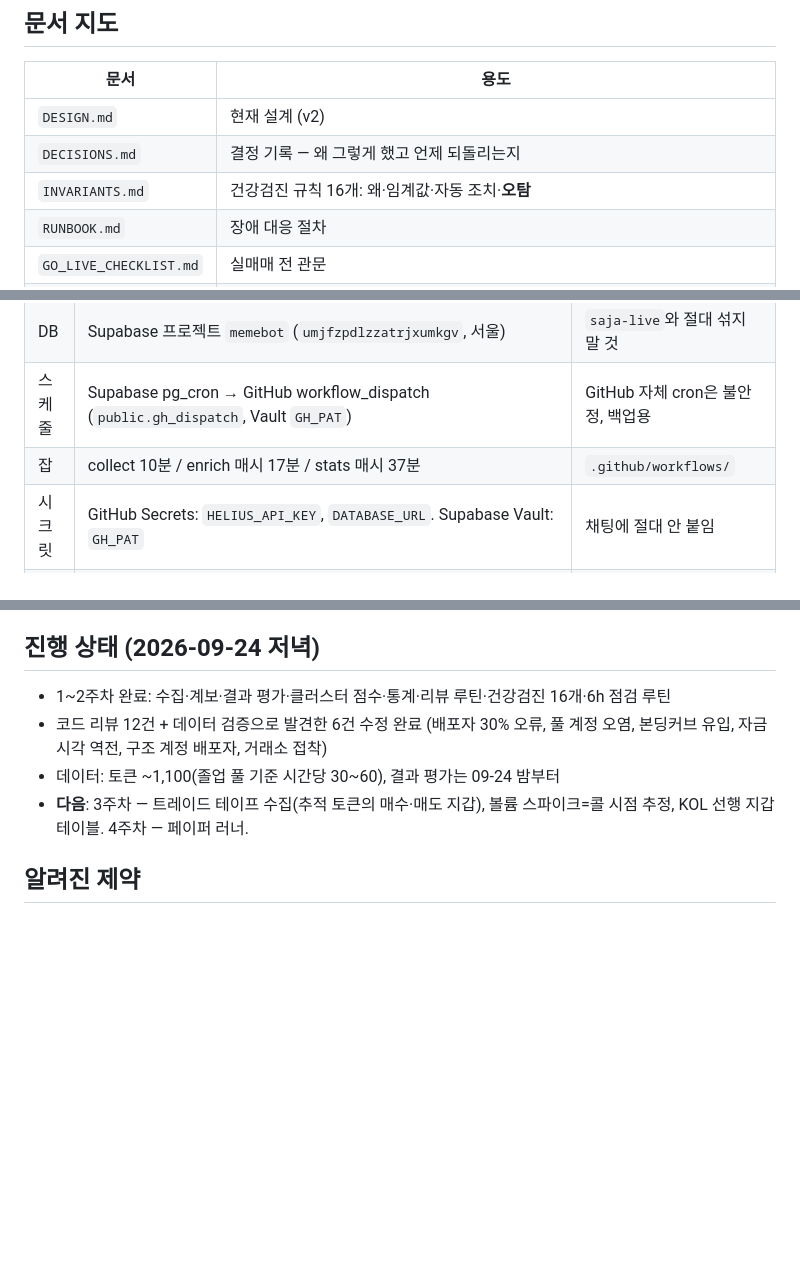
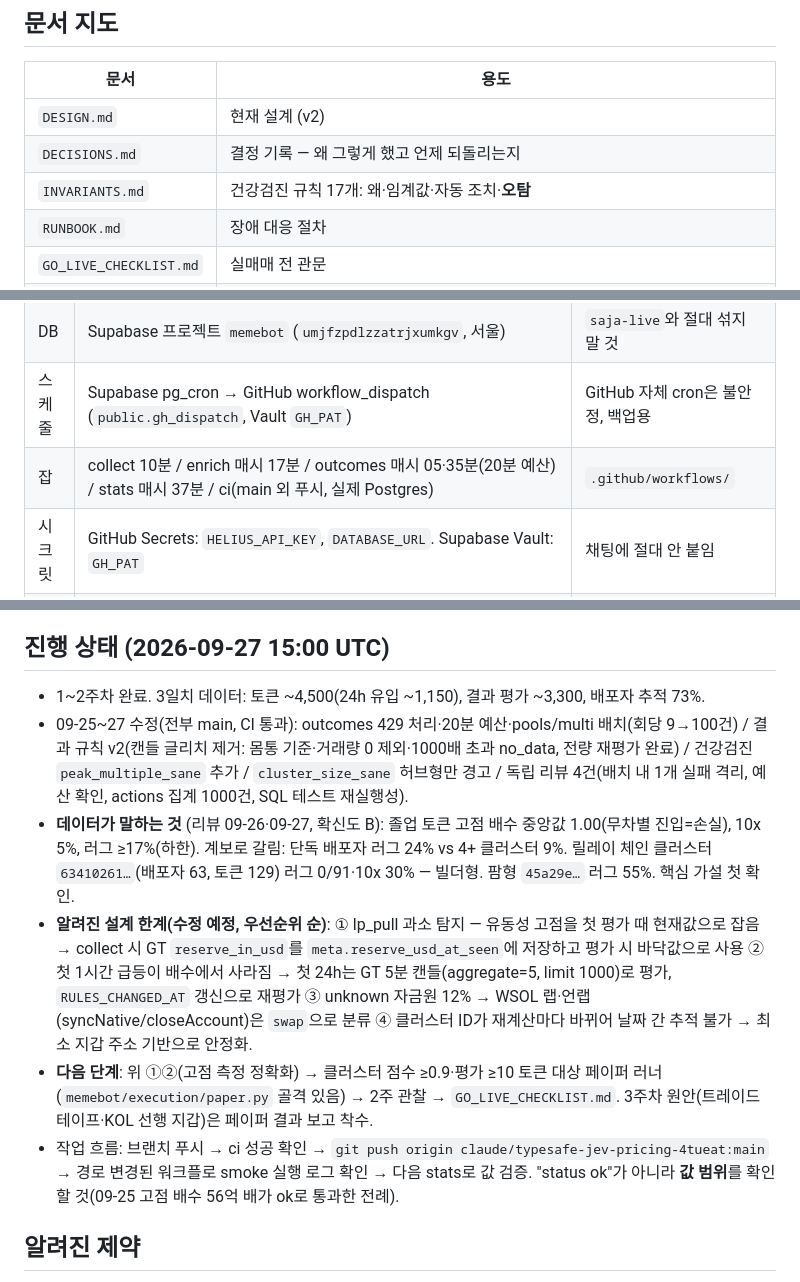
Before and after one commit to Junsberg/AI_LAB, a Markdown page: docs/HANDOFF.md, 3 parts joined by grey strips. GitHub-like rendering; blank space fills up the shorter version.

Commit message:
handoff: 2026-09-27 state, findings, known limitations, next steps
Co-Authored-By: Claude Fable 5.1 <noreply@anthropic.com>
Claude-Session: https://claude.ai/code/session_01XLHtLzDv7FCVtq1TmBZQ5G

```diff
--- a/docs/HANDOFF.md
+++ b/docs/HANDOFF.md
@@ -7,7 +7,7 @@
 |---|---|
 | `DESIGN.md` | 현재 설계 (v2) |
 | `DECISIONS.md` | 결정 기록 — 왜 그렇게 했고 언제 되돌리는지 |
-| `INVARIANTS.md` | 건강검진 규칙 16개: 왜·임계값·자동 조치·**오탐** |
+| `INVARIANTS.md` | 건강검진 규칙 17개: 왜·임계값·자동 조치·**오탐** |
 | `RUNBOOK.md` | 장애 대응 절차 |
 | `GO_LIVE_CHECKLIST.md` | 실매매 전 관문 |
 | `reviews/` | 데일리 리뷰 (확신도 A/B/C 표기) |
@@ -25,7 +25,7 @@
 | 코드 | GitHub `Junsberg/AI_LAB` (public), 작업 브랜치 `claude/typesafe-jev-pricing-4tueat`, 워크플로는 main 필요 → ff-merge 관행 | |
 | DB | Supabase 프로젝트 `memebot` (`umjfzpdlzzatrjxumkgv`, 서울) | `saja-live`와 절대 섞지 말 것 |
 | 스케줄 | Supabase pg_cron → GitHub workflow_dispatch (`public.gh_dispatch`, Vault `GH_PAT`) | GitHub 자체 cron은 불안정, 백업용 |
-| 잡 | collect 10분 / enrich 매시 17분 / stats 매시 37분 | `.github/workflows/` |
+| 잡 | collect 10분 / enrich 매시 17분 / outcomes 매시 05·35분(20분 예산) / stats 매시 37분 / ci(main 외 푸시, 실제 Postgres) | `.github/workflows/` |
 | 시크릿 | GitHub Secrets: `HELIUS_API_KEY`, `DATABASE_URL`. Supabase Vault: `GH_PAT` | 채팅에 절대 안 붙임 |
 | 리뷰·점검 | 루틴 2개(데일리 08:00 KST, 6h 점검 05/11/17 UTC)가 **전용 세션 "memebot 루틴 전용 (opus)"(Opus 5.5, AI_LAB 작업 브랜치 체크아웃)** 에 바인딩. GitHub API·DB 도구 없음 → 파일 기반: `latest.json`·`health.json`·`actions.json`(stats 잡이 매시간 Actions 24h 집계). 결과는 `docs/reviews/`, `docs/checks/`. 코드 수정 시 브랜치 푸시까지만, main 머지는 CI 확인 후 메인 세션. "매번 새 세션" 방식 루틴은 레포가 안 붙어 실패하므로 쓰지 말 것 | 전용 세션 문맥이 커지면 create_session 으로 새로 만들고 루틴의 persistent_session_id 교체 |
 | HL 카피봇 | 별도 레포 `claudecode_factory` — **수정 금지**, 읽기만 | |
@@ -42,11 +42,13 @@ GeckoTerminal new_pools → 배포자(rugcheck creator 1순위, RPC 폴백은
 - 텔레그램 계정 없음 → 콜은 온체인 볼륨 스파이크 역추정
 - 로컬 PC(Windows 10)는 실거래 단계에서만 필요. 그때 새 세션에서 연결
 
-## 진행 상태 (2026-09-24 저녁)
-- 1~2주차 완료: 수집·계보·결과 평가·클러스터 점수·통계·리뷰 루틴·건강검진 16개·6h 점검 루틴
-- 코드 리뷰 12건 + 데이터 검증으로 발견한 6건 수정 완료 (배포자 30% 오류, 풀 계정 오염, 본딩커브 유입, 자금 시각 역전, 구조 계정 배포자, 거래소 접착)
-- 데이터: 토큰 ~1,100(졸업 풀 기준 시간당 30~60), 결과 평가는 09-24 밤부터
-- **다음**: 3주차 — 트레이드 테이프 수집(추적 토큰의 매수·매도 지갑), 볼륨 스파이크=콜 시점 추정, KOL 선행 지갑 테이블. 4주차 — 페이퍼 러너.
+## 진행 상태 (2026-09-27 15:00 UTC)
+- 1~2주차 완료. 3일치 데이터: 토큰 ~4,500(24h 유입 ~1,150), 결과 평가 ~3,300, 배포자 추적 73%.
+- 09-25~27 수정(전부 main, CI 통과): outcomes 429 처리·20분 예산·pools/multi 배치(회당 9→100건) / 결과 규칙 v2(캔들 글리치 제거: 몸통 기준·거래량 0 제외·1000배 초과 no_data, 전량 재평가 완료) / 건강검진 `peak_multiple_sane` 추가 / `cluster_size_sane` 허브형만 경고 / 독립 리뷰 4건(배치 내 1개 실패 격리, 예산 확인, actions 집계 1000건, SQL 테스트 재실행성).
+- **데이터가 말하는 것** (리뷰 09-26·09-27, 확신도 B): 졸업 토큰 고점 배수 중앙값 1.00(무차별 진입=손실), 10x 5%, 러그 ≥17%(하한). 계보로 갈림: 단독 배포자 러그 24% vs 4+ 클러스터 9%. 릴레이 체인 클러스터 `63410261…`(배포자 63, 토큰 129) 러그 0/91·10x 30% — 빌더형. 팜형 `45a29e…` 러그 55%. 핵심 가설 첫 확인.
+- **알려진 설계 한계(수정 예정, 우선순위 순)**: ① lp_pull 과소 탐지 — 유동성 고점을 첫 평가 때 현재값으로 잡음 → collect 시 GT `reserve_in_usd`를 `meta.reserve_usd_at_seen`에 저장하고 평가 시 바닥값으로 사용 ② 첫 1시간 급등이 배수에서 사라짐 → 첫 24h는 GT 5분 캔들(aggregate=5, limit 1000)로 평가, `RULES_CHANGED_AT` 갱신으로 재평가 ③ unknown 자금원 12% → WSOL 랩·언랩(syncNative/closeAccount)은 `swap`으로 분류 ④ 클러스터 ID가 재계산마다 바뀌어 날짜 간 추적 불가 → 최소 지갑 주소 기반으로 안정화.
+- **다음 단계**: 위 ①②(고점 측정 정확화) → 클러스터 점수 ≥0.9·평가 ≥10 토큰 대상 페이퍼 러너(`memebot/execution/paper.py` 골격 있음) → 2주 관찰 → `GO_LIVE_CHECKLIST.md`. 3주차 원안(트레이드 테이프·KOL 선행 지갑)은 페이퍼 결과 보고 착수.
+- 작업 흐름: 브랜치 푸시 → ci 성공 확인 → `git push origin claude/typesafe-jev-pricing-4tueat:main` → 경로 변경된 워크플로 smoke 실행 로그 확인 → 다음 stats로 값 검증. "status ok"가 아니라 **값 범위**를 확인할 것(09-25 고점 배수 56억 배가 ok로 통과한 전례).
 
 ## 알려진 제약
 - 이 클라우드 세션은 외부 API 접근 불가 → 실통신 테스트는 GitHub Actions push 트리거로
```
